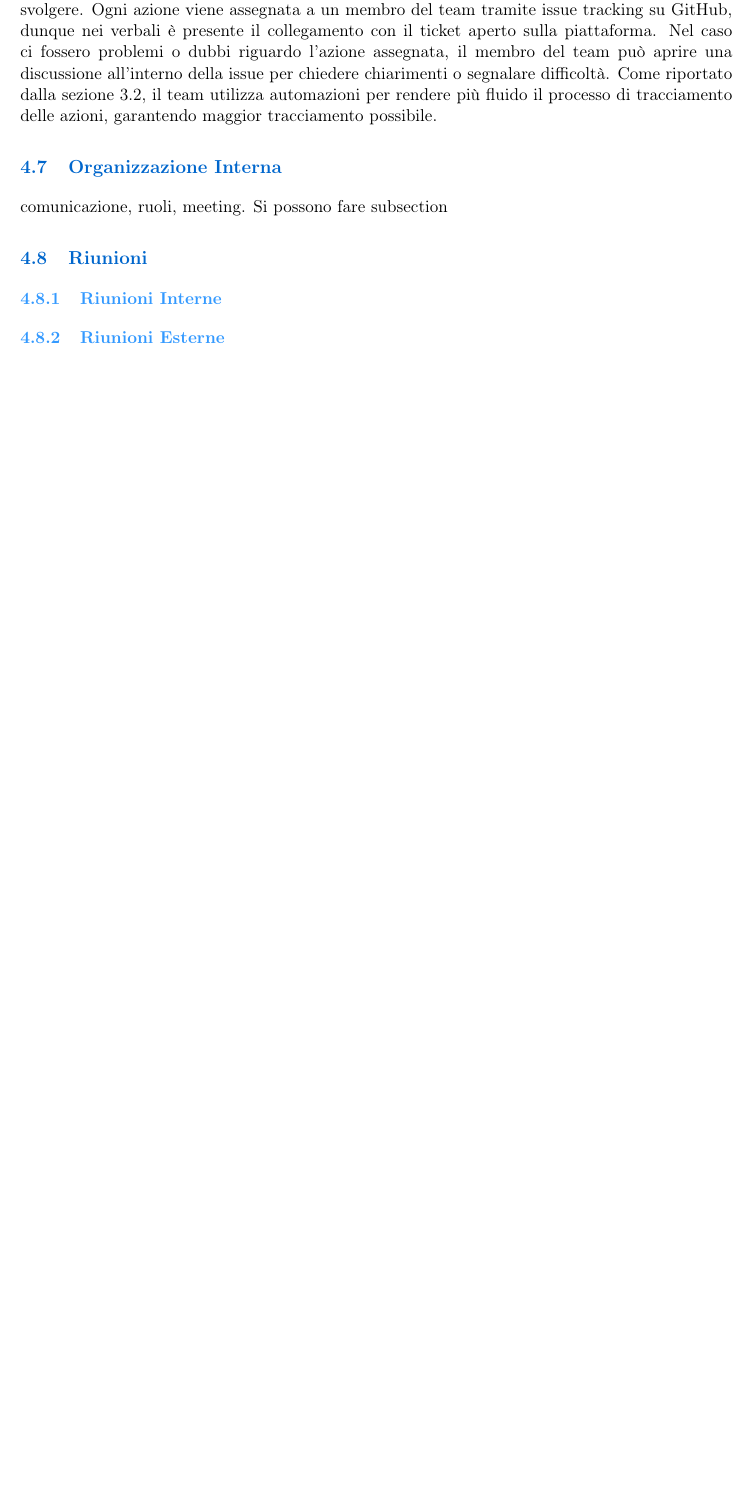
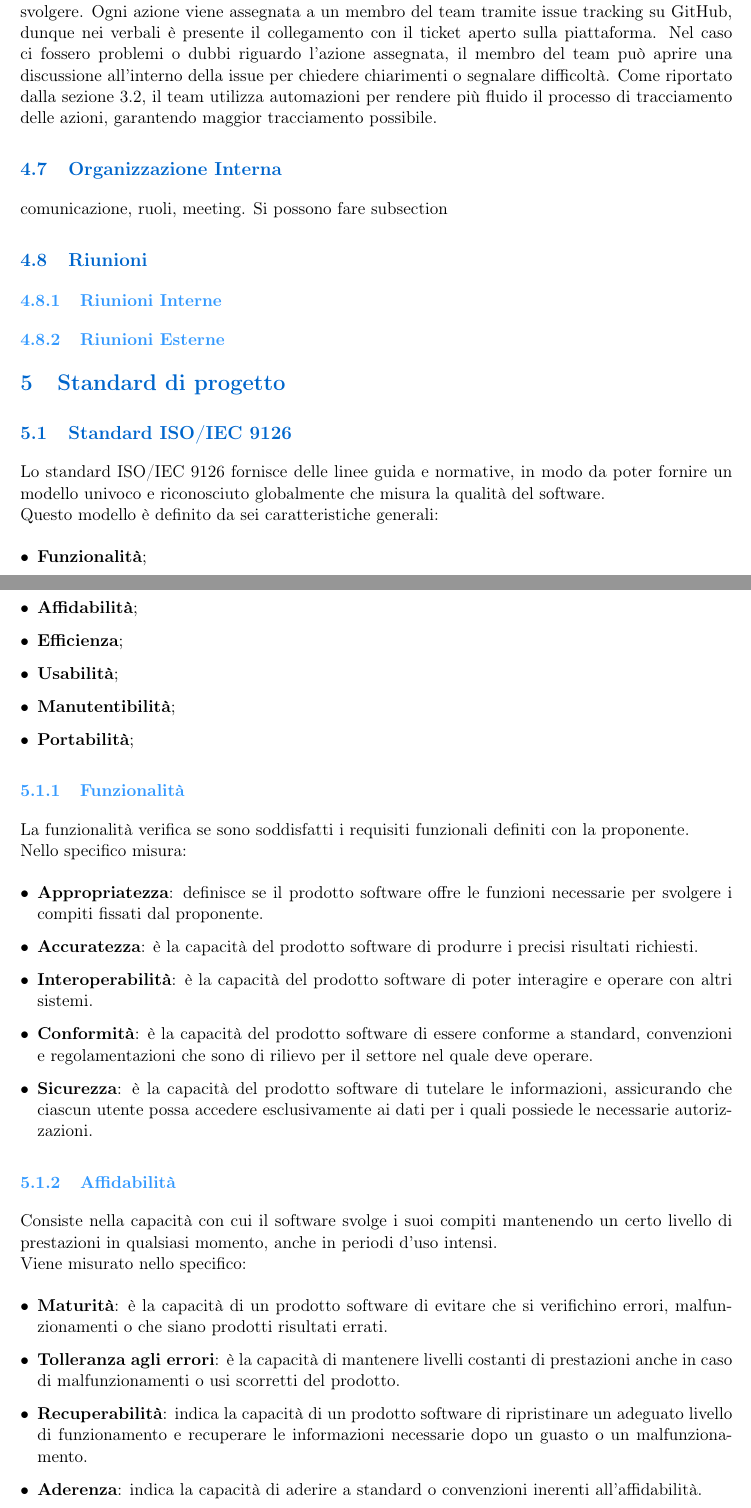
Before and after one commit to BugBustersUnipd/DocumentazioneSWE, a LaTeX document (RTB/NORME DI PROGETTO/Norme di Progetto.tex): part of page 21 of 21 before the commit and two parts of pages 21 and 22 of 23 after it, the two joined at a grey line, cut so that both start at the same text, the shorter picture padded with empty space. Compiled offline with pdfLaTeX.

Commit message:
Avanzamento Norme di Progetto: Standard Di Progetto

```diff
--- a/RTB/NORME DI PROGETTO/Norme di Progetto.tex
+++ b/RTB/NORME DI PROGETTO/Norme di Progetto.tex
@@ -828,6 +828,32 @@ comunicazione, ruoli, meeting. Si possono fare subsection
 \subsection{Riunioni}
 \subsubsection{Riunioni Interne}
 \subsubsection{Riunioni Esterne}
-
-
-
+\section{Standard di progetto}
+\subsection{Standard ISO/IEC 9126}
+Lo standard ISO/IEC 9126 fornisce delle linee guida e normative, in modo da poter fornire un modello univoco e riconosciuto globalmente che misura la qualità del software.\\
+Questo modello è definito da sei caratteristiche generali:
+\begin{itemize}
+    \item \textbf{Funzionalità};
+    \item \textbf{Affidabilità};
+    \item \textbf{Efficienza};
+    \item \textbf{Usabilità};
+    \item \textbf{Manutentibilità};
+    \item \textbf{Portabilità};
+\end{itemize}
+\subsubsection{Funzionalità}
+La funzionalità verifica se sono soddisfatti i requisiti funzionali definiti con la proponente.\\ Nello specifico misura:
+\begin{itemize}
+    \item \textbf{Appropriatezza}: definisce se il prodotto software offre le funzioni necessarie per svolgere i compiti fissati dal proponente.
+    \item \textbf{Accuratezza}: è la capacità del prodotto software di produrre i precisi risultati richiesti.
+    \item \textbf{Interoperabilità}: è la capacità del prodotto software di poter interagire e operare con altri sistemi.
+    \item \textbf{Conformità}: è la capacità del prodotto software di essere conforme a standard, convenzioni e regolamentazioni che sono di rilievo per il settore nel quale deve operare.
+    \item \textbf{Sicurezza}: è la capacità del prodotto software di tutelare le informazioni, assicurando che ciascun utente possa accedere esclusivamente ai dati per i quali possiede le necessarie autorizzazioni.
+\end{itemize}
+\subsubsection{Affidabilità}
+Consiste nella capacità con cui il software svolge i suoi compiti mantenendo un certo livello di prestazioni in qualsiasi momento, anche in periodi d'uso intensi.\\ Viene misurato nello specifico:
+\begin{itemize}
+    \item \textbf{Maturità}: è la capacità di un prodotto software di evitare che si verifichino errori, malfunzionamenti o che siano prodotti risultati errati.
+    \item \textbf{Tolleranza agli errori}: è la capacità di mantenere livelli costanti di prestazioni anche in caso di malfunzionamenti o usi scorretti del prodotto.
+    \item \textbf{Recuperabilità}: indica la capacità di un prodotto software di ripristinare un adeguato livello di funzionamento e recuperare le informazioni necessarie dopo un guasto o un malfunzionamento.
+    \item \textbf{Aderenza}: indica la capacità di aderire a standard o convenzioni inerenti all'affidabilità.
+\end{itemize}
@@ -833,0 +865 @@ comunicazione, ruoli, meeting. Si possono fare subsection
+    \item \textbf{Conformità}: è la capacità del prodotto ad aderire a standard relativi all'efficienza.
```
Also changed, not shown: RTB/NORME DI PROGETTO/Norme di Progetto.pdf, RTB/NORME DI PROGETTO/Norme di Progetto.tex (31 more changed lines).
